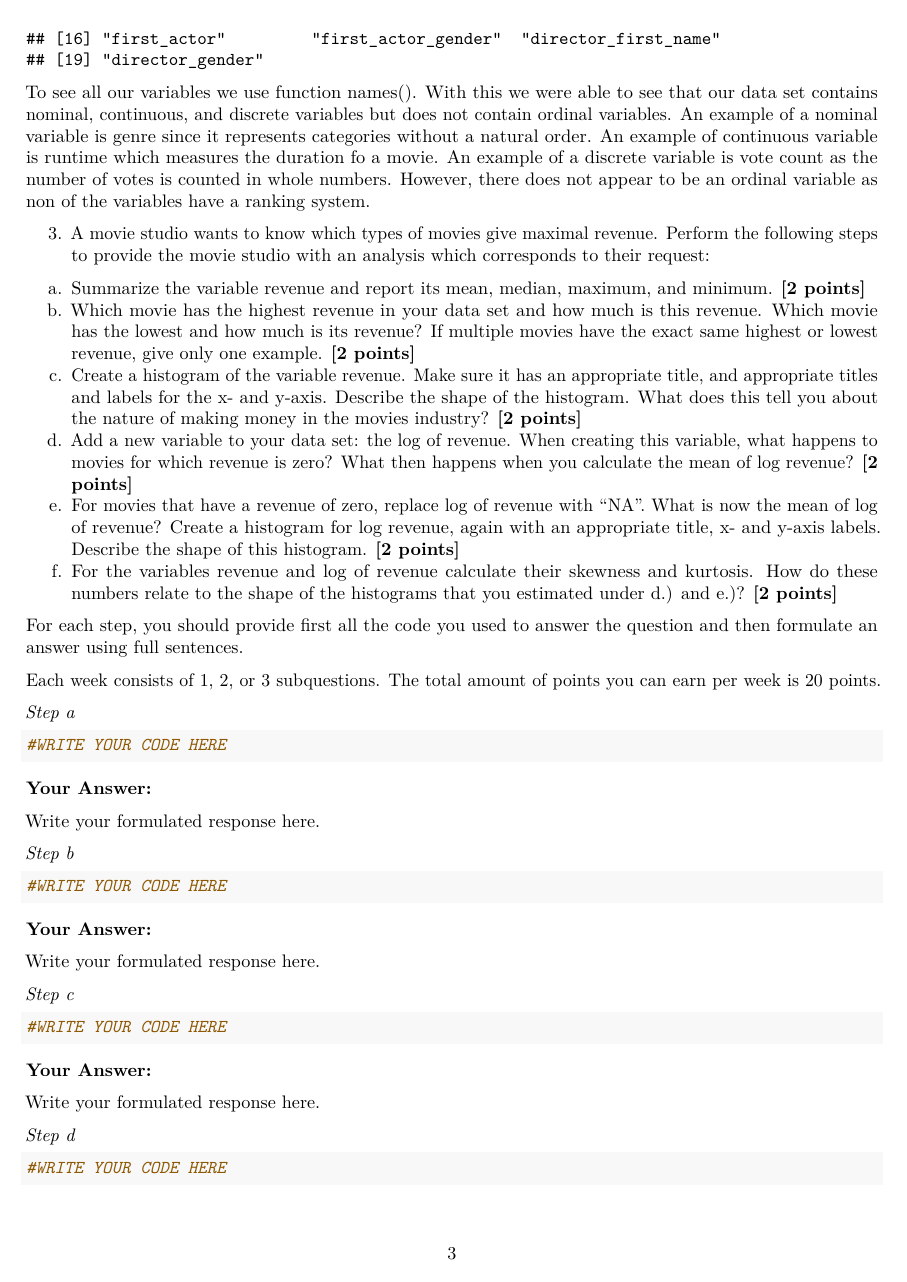
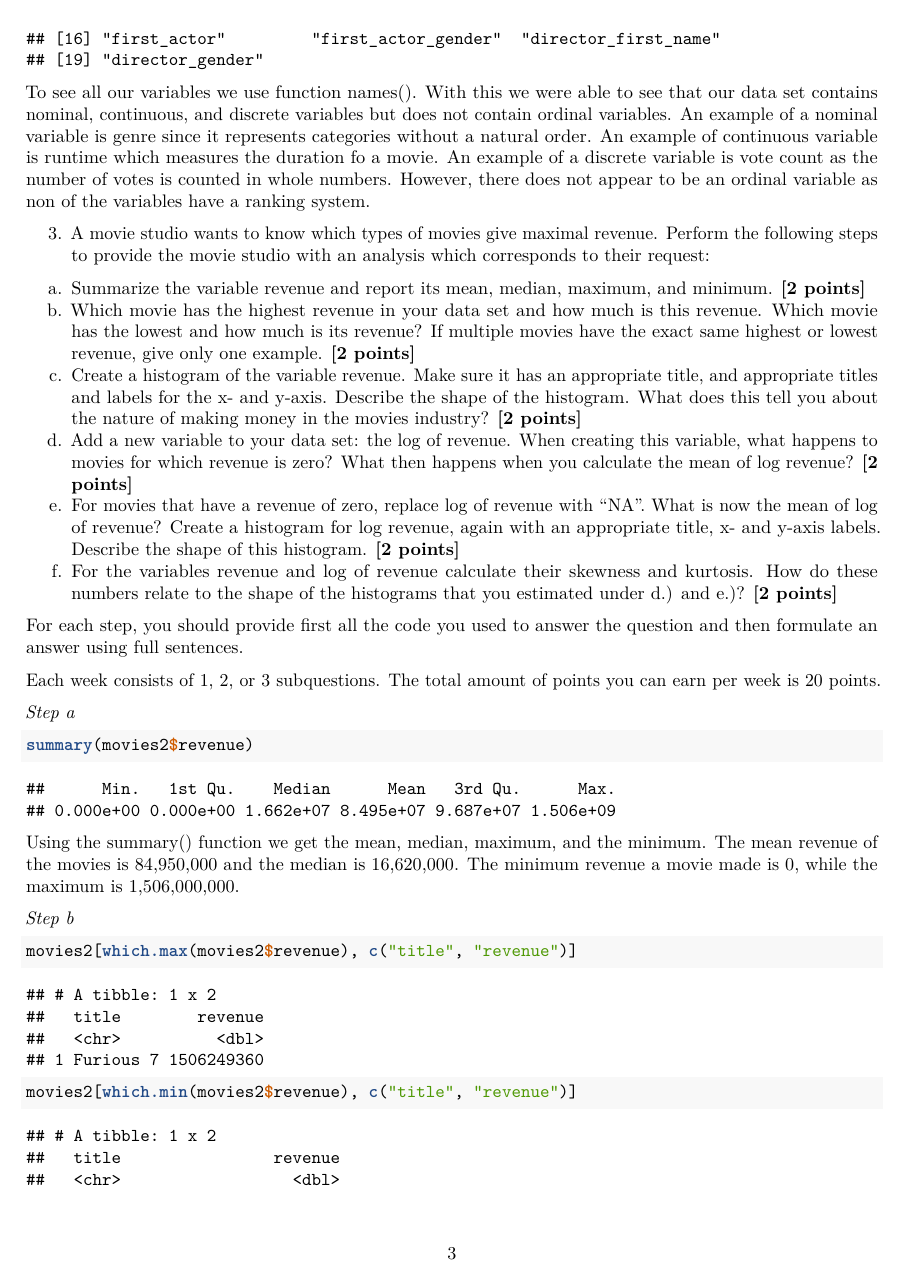
Before and after one commit to vdieles/QRM-2, an R Markdown document (Assignment12.Rmd): page 3 of 10 before the commit and page 3 of 11 after it. Rendered offline with R 4.5, knitr and Pandoc, then LaTeX, with nearby package versions.

Commit message:
Worked on week 1 exercise 3

````diff
--- a/Assignment12.Rmd
+++ b/Assignment12.Rmd
@@ -105,29 +108,21 @@
 *Step a*
 
 ```{r}
-
-#WRITE YOUR CODE HERE
+summary(movies2$revenue)
 
 ```
 
-**Your Answer:**
-
-Write your formulated response here.
+Using the summary() function we get the mean, median, maximum, and the minimum. The mean revenue of the movies is 84,950,000 and the median is 16,620,000. The minimum revenue a movie made is 0, while the maximum is 1,506,000,000.
 
 *Step b*
 
 ```{r}
-
-#WRITE YOUR CODE HERE
+movies2[which.max(movies2$revenue), c("title", "revenue")]
+movies2[which.min(movies2$revenue), c("title", "revenue")]
 
 ```
-
-**Your Answer:**
-
-Write your formulated response here.
+Using the function which.max(movies2,revenue) gives us the row with the highest revenue combined with c("title", "revenue") gives us only the title and revenue. The highest revenue earning movie was furious 7 earning 1,506,249,360 in revenue. The same is being done for the minimum earning movie but the function is changed to which.min() where the lowest revenue earning movie is The Velocity of Gary earning 0 in revenue.
 
 *Step c*
 
 ```{r}
-
-#WRITE YOUR CODE HERE
@@ -136,7 +137,4 @@
 
-**Your Answer:**
-
-Write your formulated response here.
 
 *Step d*
 
````
Also changed, not shown: Assignment12.Rmd (9 more changed lines).
